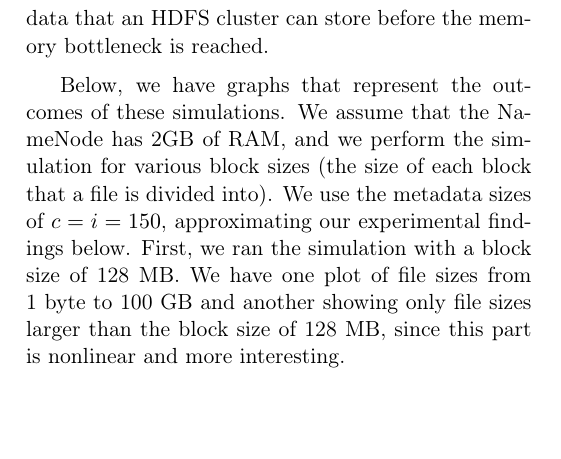
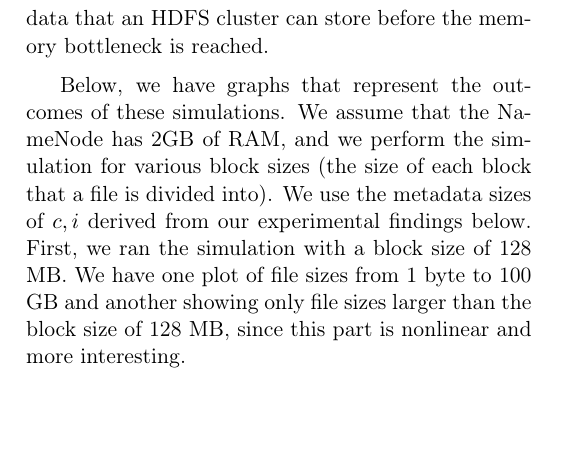
Before and after one commit to chrischute/hdfs-scalability, a LaTeX paper (CPSC 438 Final Project Paper.tex): part of one column of page 3 of 9, cut so that both start at the same text. Compiled offline with pdfLaTeX.

Commit message:
updated numbers

```diff
--- a/CPSC 438 Final Project Paper.tex
+++ b/CPSC 438 Final Project Paper.tex
@@ -115,7 +115,7 @@ This limit is much easier to reach with small files since each file is allocated
 
 Using this model, we can perform simulations of how much data can be stored in an HDFS cluster if each file is of a given size. The motivation for this is that with larger files, each file will use more blocks, and thus create more metadata. However, the cost of storing the inode relative to the amount of data in the file will decrease with larger files. It is interesting to see how both file size and block size affect the total amount of data that an HDFS cluster can store before the memory bottleneck is reached.
 
-Below, we have graphs that represent the outcomes of these simulations. We assume that the NameNode has 2GB of RAM, and we perform the simulation for various block sizes (the size of each block that a file is divided into). We use the metadata sizes of $c = i = 150$, approximating our experimental findings below. First, we ran the simulation with a block size of 128 MB. We have one plot of file sizes from 1 byte to 100 GB and another showing only file sizes larger than the block size of 128 MB, since this part is nonlinear and more interesting.
+Below, we have graphs that represent the outcomes of these simulations. We assume that the NameNode has 2GB of RAM, and we perform the simulation for various block sizes (the size of each block that a file is divided into). We use the metadata sizes of $c, i$ derived from our experimental findings below. First, we ran the simulation with a block size of 128 MB. We have one plot of file sizes from 1 byte to 100 GB and another showing only file sizes larger than the block size of 128 MB, since this part is nonlinear and more interesting.
 \begin{center}
 	\includegraphics[keepaspectratio=true, width=0.45\textwidth]{logScale}
 	\textit{Fig. 2: Cluster Capacity vs. File Size}
```
Also changed, not shown: 1 other file.
